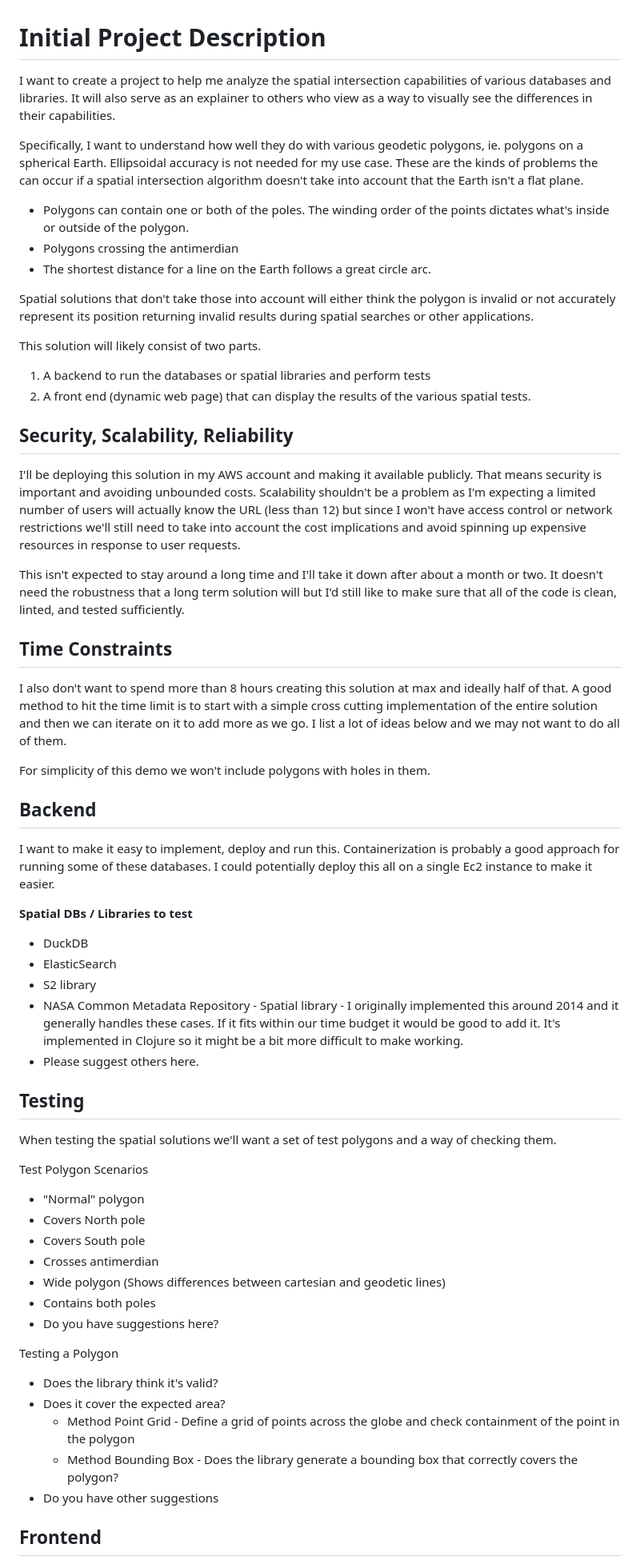
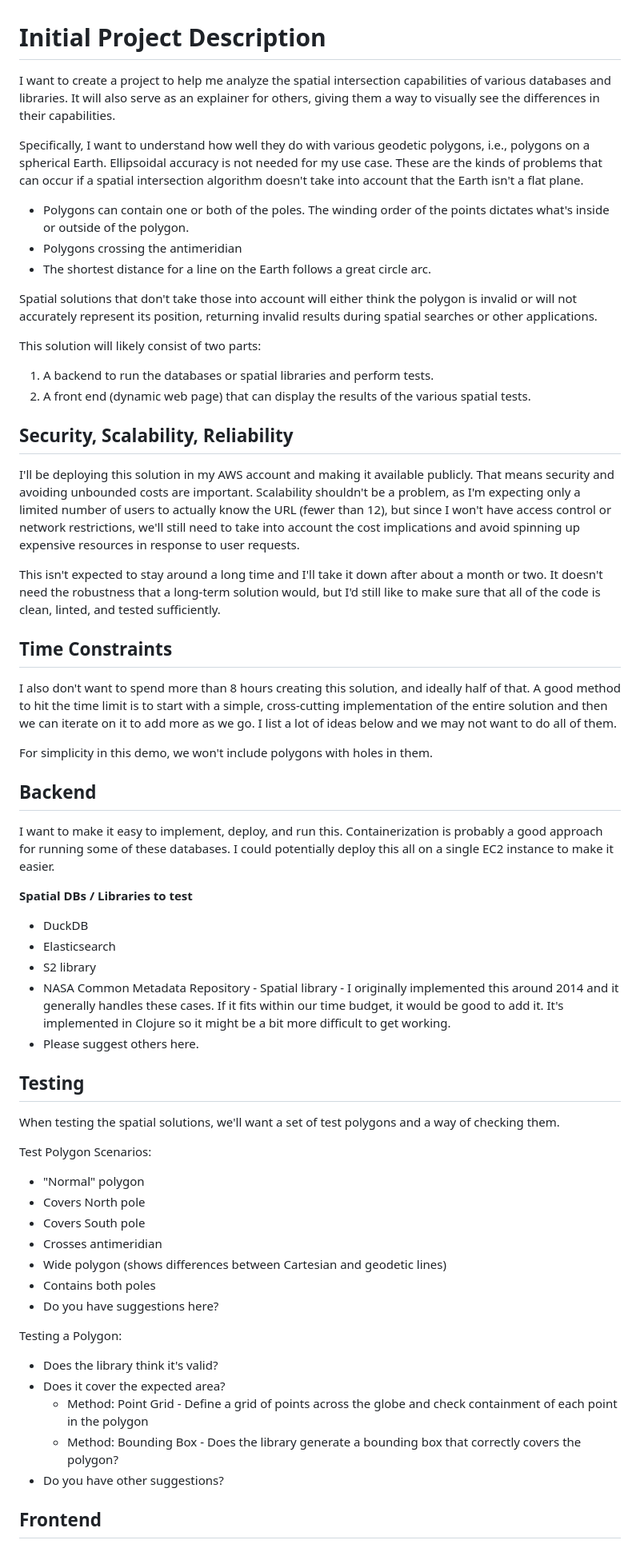
Before and after one commit to jasongilman/spatial-db-analyzer, a Markdown page: plans/00-initial-project-description.md, the part around one of its changes. Shown at 80% size. Drawn GitHub-style.

```diff
--- a/plans/00-initial-project-description.md
+++ b/plans/00-initial-project-description.md
@@ -1,65 +1,65 @@
 # Initial Project Description
 
-I want to create a project to help me analyze the spatial intersection capabilities of various databases and libraries. It will also serve as an explainer to others who view as a way to visually see the differences in their capabilities.
+I want to create a project to help me analyze the spatial intersection capabilities of various databases and libraries. It will also serve as an explainer for others, giving them a way to visually see the differences in their capabilities.
 
-Specifically, I want to understand how well they do with various geodetic polygons, ie. polygons on a spherical Earth. Ellipsoidal accuracy is not needed for my use case. These are the kinds of problems the can occur if a spatial intersection algorithm doesn't take into account that the Earth isn't a flat plane.
+Specifically, I want to understand how well they do with various geodetic polygons, i.e., polygons on a spherical Earth. Ellipsoidal accuracy is not needed for my use case. These are the kinds of problems that can occur if a spatial intersection algorithm doesn't take into account that the Earth isn't a flat plane.
 
 * Polygons can contain one or both of the poles. The winding order of the points dictates what's inside or outside of the polygon.
-* Polygons crossing the antimerdian
+* Polygons crossing the antimeridian
 * The shortest distance for a line on the Earth follows a great circle arc.
 
-Spatial solutions that don't take those into account will either think the polygon is invalid or not accurately represent its position returning invalid results during spatial searches or other applications.
+Spatial solutions that don't take those into account will either think the polygon is invalid or will not accurately represent its position, returning invalid results during spatial searches or other applications.
 
-This solution will likely consist of two parts.
+This solution will likely consist of two parts:
 
-1. A backend to run the databases or spatial libraries and perform tests
+1. A backend to run the databases or spatial libraries and perform tests.
 2. A front end (dynamic web page) that can display the results of the various spatial tests.
 
 ## Security, Scalability, Reliability
 
-I'll be deploying this solution in my AWS account and making it available publicly. That means security is important and avoiding unbounded costs. Scalability shouldn't be a problem as I'm expecting a limited number of users will actually know the URL (less than 12) but since I won't have access control or network restrictions we'll still need to take into account the cost implications and avoid spinning up expensive resources in response to user requests.
+I'll be deploying this solution in my AWS account and making it available publicly. That means security and avoiding unbounded costs are important. Scalability shouldn't be a problem, as I'm expecting only a limited number of users to actually know the URL (fewer than 12), but since I won't have access control or network restrictions, we'll still need to take into account the cost implications and avoid spinning up expensive resources in response to user requests.
 
-This isn't expected to stay around a long time and I'll take it down after about a month or two. It doesn't need the robustness that a long term solution will but I'd still like to make sure that all of the code is clean, linted, and tested sufficiently.
+This isn't expected to stay around a long time and I'll take it down after about a month or two. It doesn't need the robustness that a long-term solution would, but I'd still like to make sure that all of the code is clean, linted, and tested sufficiently.
 
 ## Time Constraints
 
-I also don't want to spend more than 8 hours creating this solution at max and ideally half of that. A good method to hit the time limit is to start with a simple cross cutting implementation of the entire solution and then we can iterate on it to add more as we go. I list a lot of ideas below and we may not want to do all of them.
+I also don't want to spend more than 8 hours creating this solution, and ideally half of that. A good method to hit the time limit is to start with a simple, cross-cutting implementation of the entire solution and then we can iterate on it to add more as we go. I list a lot of ideas below and we may not want to do all of them.
 
-For simplicity of this demo we won't include polygons with holes in them.
+For simplicity in this demo, we won't include polygons with holes in them.
 
 ## Backend
 
-I want to make it easy to implement, deploy and run this. Containerization is probably a good approach for running some of these databases. I could potentially deploy this all on a single Ec2 instance to make it easier.
+I want to make it easy to implement, deploy, and run this. Containerization is probably a good approach for running some of these databases. I could potentially deploy this all on a single EC2 instance to make it easier.
 
 **Spatial DBs / Libraries to test**
 
 * DuckDB
-* ElasticSearch
+* Elasticsearch
 * S2 library
-* NASA Common Metadata Repository - Spatial library - I originally implemented this around 2014 and it generally handles these cases. If it fits within our time budget it would be good to add it. It's implemented in Clojure so it might be a bit more difficult to make working.
+* NASA Common Metadata Repository - Spatial library - I originally implemented this around 2014 and it generally handles these cases. If it fits within our time budget, it would be good to add it. It's implemented in Clojure so it might be a bit more difficult to get working.
 * Please suggest others here.
 
 ## Testing
 
-When testing the spatial solutions we'll want a set of test polygons and a way of checking them.
+When testing the spatial solutions, we'll want a set of test polygons and a way of checking them.
 
-Test Polygon Scenarios
+Test Polygon Scenarios:
 
 * "Normal" polygon
 * Covers North pole
 * Covers South pole
-* Crosses antimerdian
-* Wide polygon (Shows differences between cartesian and geodetic lines)
+* Crosses antimeridian
+* Wide polygon (shows differences between Cartesian and geodetic lines)
 * Contains both poles
 * Do you have suggestions here?
 
-Testing a Polygon
+Testing a Polygon:
 
 * Does the library think it's valid?
 * Does it cover the expected area?
-  * Method Point Grid - Define a grid of points across the globe and check containment of the point in the polygon
-  * Method Bounding Box - Does the library generate a bounding box that correctly covers the polygon?
-* Do you have other suggestions
+  * Method: Point Grid - Define a grid of points across the globe and check containment of each point in the polygon
+  * Method: Bounding Box - Does the library generate a bounding box that correctly covers the polygon?
+* Do you have other suggestions?
 
 ## Frontend
 
```
Also changed, not shown: other parts of plans/00-initial-project-description.md (+11 -13 lines), plans/01-design-decisions.md (added, +132 -0 lines).
